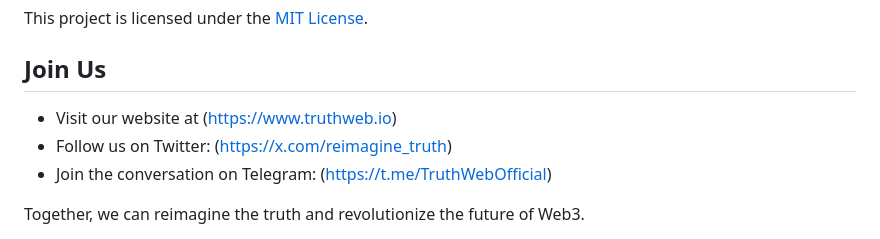
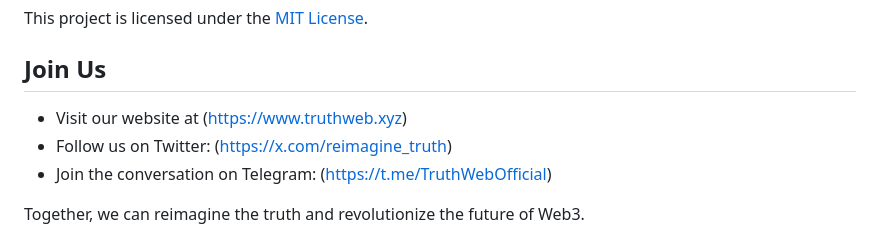
Before and after one commit to ReimagineTruth/truthweb.com, a Markdown page: README.md, the part around the change. Drawn GitHub-style.

```diff
--- a/README.md
+++ b/README.md
@@ -46,7 +46,7 @@ This project is licensed under the [MIT License](LICENSE).
 
 ## Join Us
 
-- Visit our website at (https://www.truthweb.io)
+- Visit our website at (https://www.truthweb.xyz)
 - Follow us on Twitter: (https://x.com/reimagine_truth)
 - Join the conversation on Telegram: (https://t.me/TruthWebOfficial)
 
```
